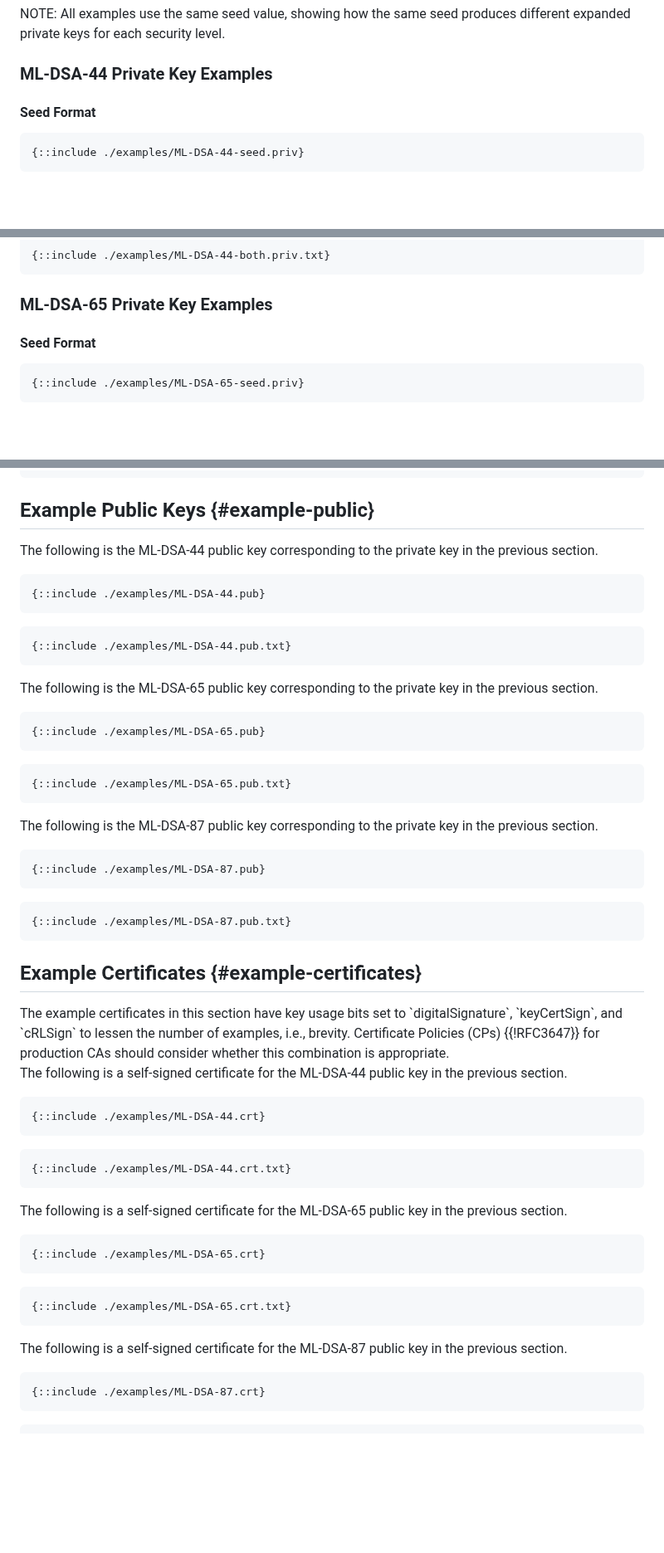
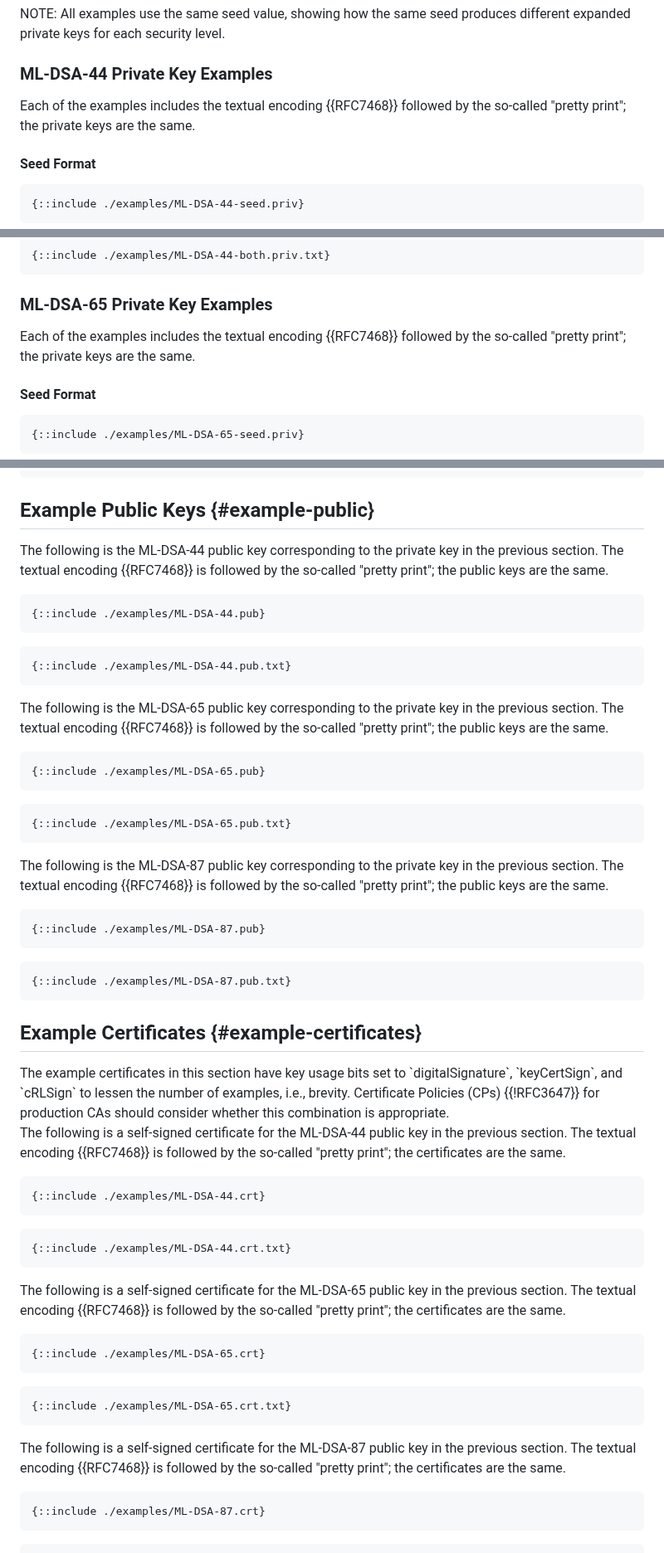
Before and after one commit to lamps-wg/dilithium-certificates, a Markdown page: draft-ietf-lamps-dilithium-certificates.md, 3 parts joined by grey strips. Shown at 83% size. Drawn GitHub-style; blank space fills up the shorter version.

Commit message:
More explanation for examples (#115)
Need to explain that the textual and pretty-print are the same.

```diff
--- a/draft-ietf-lamps-dilithium-certificates.md
+++ b/draft-ietf-lamps-dilithium-certificates.md
@@ -769,6 +769,9 @@ produces different expanded private keys for each security level.
 
 ### ML-DSA-44 Private Key Examples
 
+Each of the examples includes the textual encoding {{RFC7468}} followed by
+the so-called "pretty print"; the private keys are the same.
+
 #### Seed Format
 ~~~
 {::include ./examples/ML-DSA-44-seed.priv}
@@ -798,6 +801,9 @@ produces different expanded private keys for each security level.
 
 ### ML-DSA-65 Private Key Examples
 
+Each of the examples includes the textual encoding {{RFC7468}} followed by
+the so-called "pretty print"; the private keys are the same.
+
 #### Seed Format
 ~~~
 {::include ./examples/ML-DSA-65-seed.priv}
@@ -858,7 +867,8 @@ produces different expanded private keys for each security level.
 ## Example Public Keys {#example-public}
 
 The following is the ML-DSA-44 public key corresponding to the private
-key in the previous section.
+key in the previous section. The textual encoding {{RFC7468}} is
+followed by the so-called "pretty print"; the public keys are the same.
 
 ~~~
 {::include ./examples/ML-DSA-44.pub}
@@ -869,7 +879,8 @@ key in the previous section.
 ~~~
 
 The following is the ML-DSA-65 public key corresponding to the private
-key in the previous section.
+key in the previous section.  The textual encoding {{RFC7468}} is
+followed by the so-called "pretty print"; the public keys are the same.
 
 ~~~
 {::include ./examples/ML-DSA-65.pub}
@@ -880,7 +891,8 @@ key in the previous section.
 ~~~
 
 The following is the ML-DSA-87 public key corresponding to the private
-key in the previous section.
+key in the previous section.  The textual encoding {{RFC7468}} is
+followed by the so-called "pretty print"; the public keys are the same.
 
 ~~~
 {::include ./examples/ML-DSA-87.pub}
@@ -902,7 +914,8 @@ appropriate.
 </aside>
 
 The following is a self-signed certificate for the ML-DSA-44 public key in the
-previous section.
+previous section. The textual encoding {{RFC7468}} is followed by the
+so-called "pretty print"; the certificates are the same.
 
 ~~~
 {::include ./examples/ML-DSA-44.crt}
@@ -913,7 +926,8 @@ previous section.
 ~~~
 
 The following is a self-signed certificate for the ML-DSA-65 public key in the
-previous section.
+previous section. The textual encoding {{RFC7468}} is followed by the
+so-called "pretty print"; the certificates are the same.
 
 ~~~
 {::include ./examples/ML-DSA-65.crt}
@@ -924,7 +938,8 @@ previous section.
 ~~~
 
 The following is a self-signed certificate for the ML-DSA-87 public key in the
-previous section.
+previous section. The textual encoding {{RFC7468}} is followed by the
+so-called "pretty print"; the certificates are the same.
 
 ~~~
 {::include ./examples/ML-DSA-87.crt}
```
Also changed, not shown: other parts of draft-ietf-lamps-dilithium-certificates.md (+3 -0 lines).
